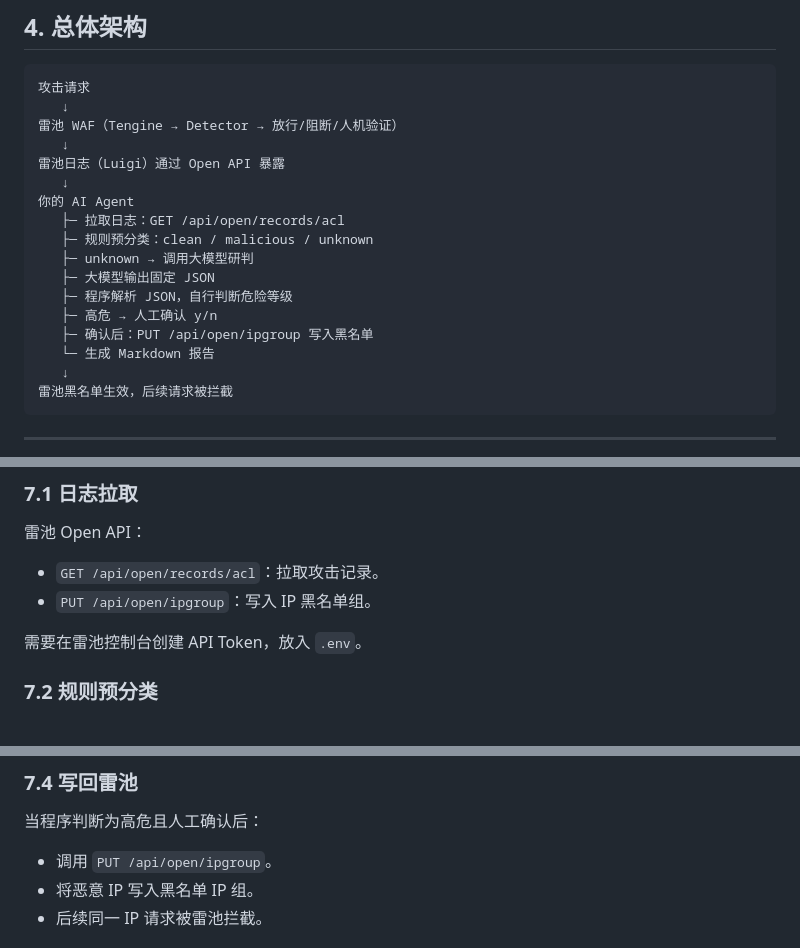
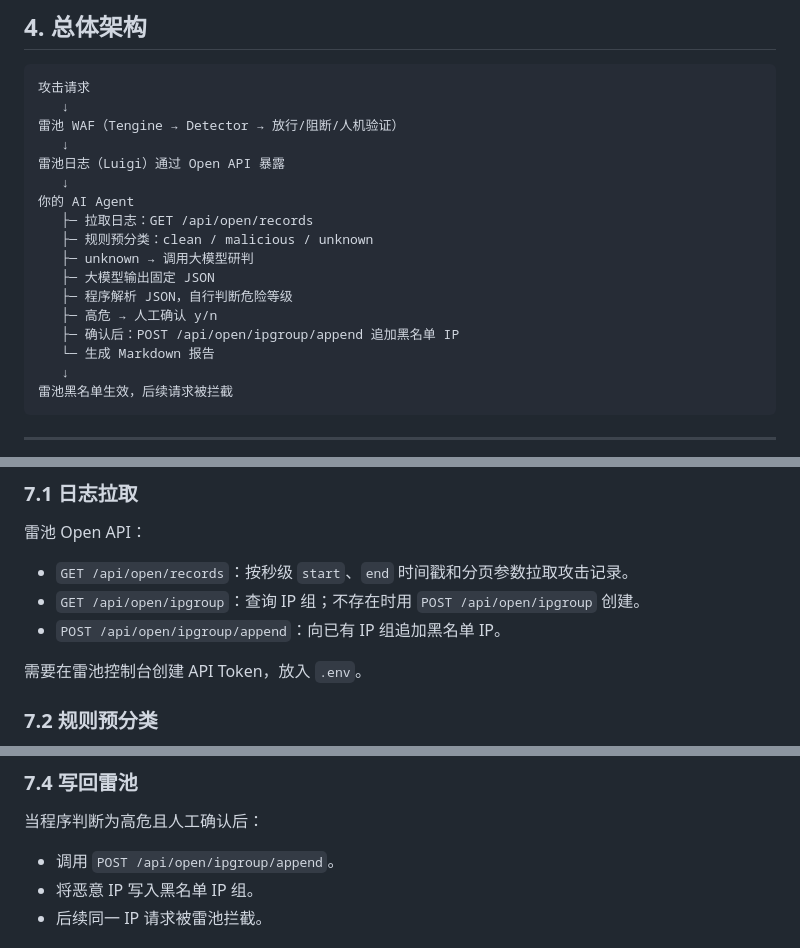
Before and after one commit to Al1ce258/safeline-sentinel, a Markdown page: README.md, 3 parts joined by grey strips. Rendered like a GitHub page.

```diff
--- a/README.md
+++ b/README.md
@@ -62,13 +70,13 @@
 雷池日志（Luigi）通过 Open API 暴露
    ↓
 你的 AI Agent
-   ├─ 拉取日志：GET /api/open/records/acl
+   ├─ 拉取日志：GET /api/open/records
    ├─ 规则预分类：clean / malicious / unknown
    ├─ unknown → 调用大模型研判
    ├─ 大模型输出固定 JSON
    ├─ 程序解析 JSON，自行判断危险等级
    ├─ 高危 → 人工确认 y/n
-   ├─ 确认后：PUT /api/open/ipgroup 写入黑名单
+   ├─ 确认后：POST /api/open/ipgroup/append 追加黑名单 IP
    └─ 生成 Markdown 报告
    ↓
 雷池黑名单生效，后续请求被拦截
@@ -198,8 +206,9 @@ openssl req -x509 -newkey rsa:2048 -keyout dvwa.key -out dvwa.crt -days 365 -nod
 
 雷池 Open API：
 
-- `GET /api/open/records/acl`：拉取攻击记录。
-- `PUT /api/open/ipgroup`：写入 IP 黑名单组。
+- `GET /api/open/records`：按秒级 `start`、`end` 时间戳和分页参数拉取攻击记录。
+- `GET /api/open/ipgroup`：查询 IP 组；不存在时用 `POST /api/open/ipgroup` 创建。
+- `POST /api/open/ipgroup/append`：向已有 IP 组追加黑名单 IP。
 
 需要在雷池控制台创建 API Token，放入 `.env`。
 
@@ -241,7 +250,7 @@ Prompt 要求大模型只输出 JSON：
 
 当程序判断为高危且人工确认后：
 
-- 调用 `PUT /api/open/ipgroup`。
+- 调用 `POST /api/open/ipgroup/append`。
 - 将恶意 IP 写入黑名单 IP 组。
 - 后续同一 IP 请求被雷池拦截。
 
```
Also changed, not shown: other parts of README.md (+38 -11 lines).
